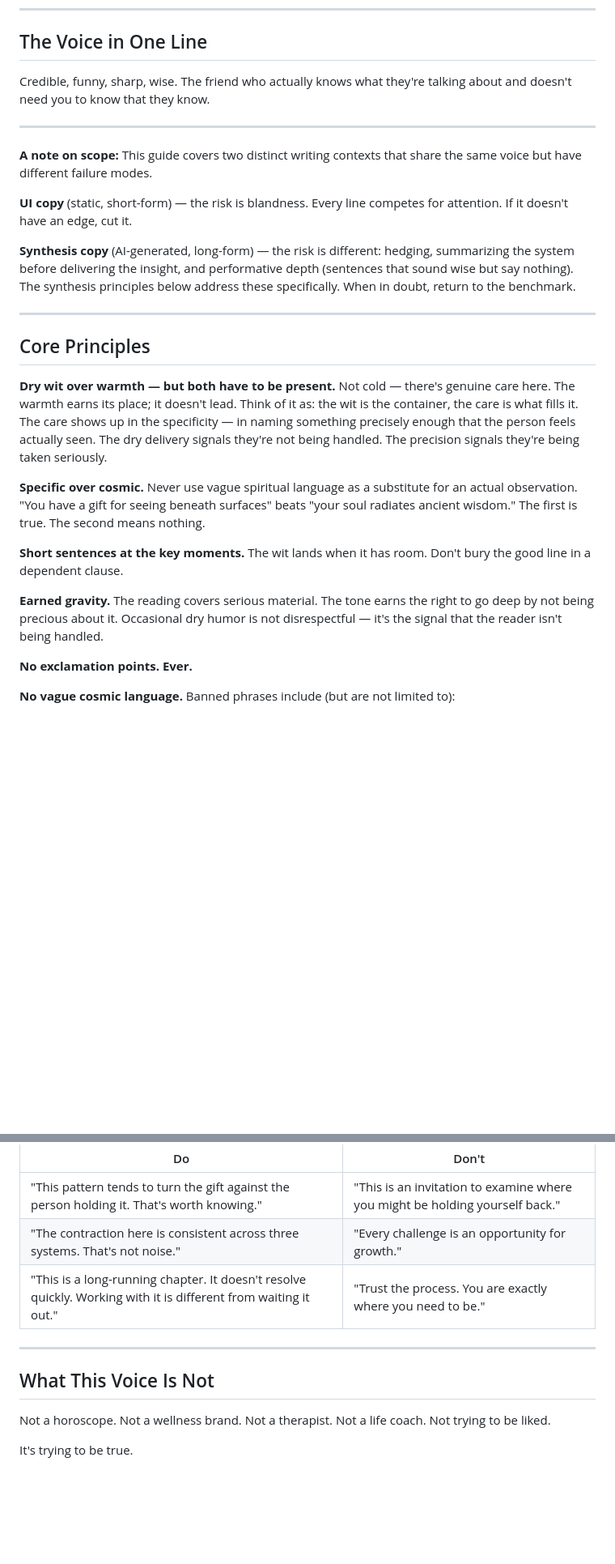
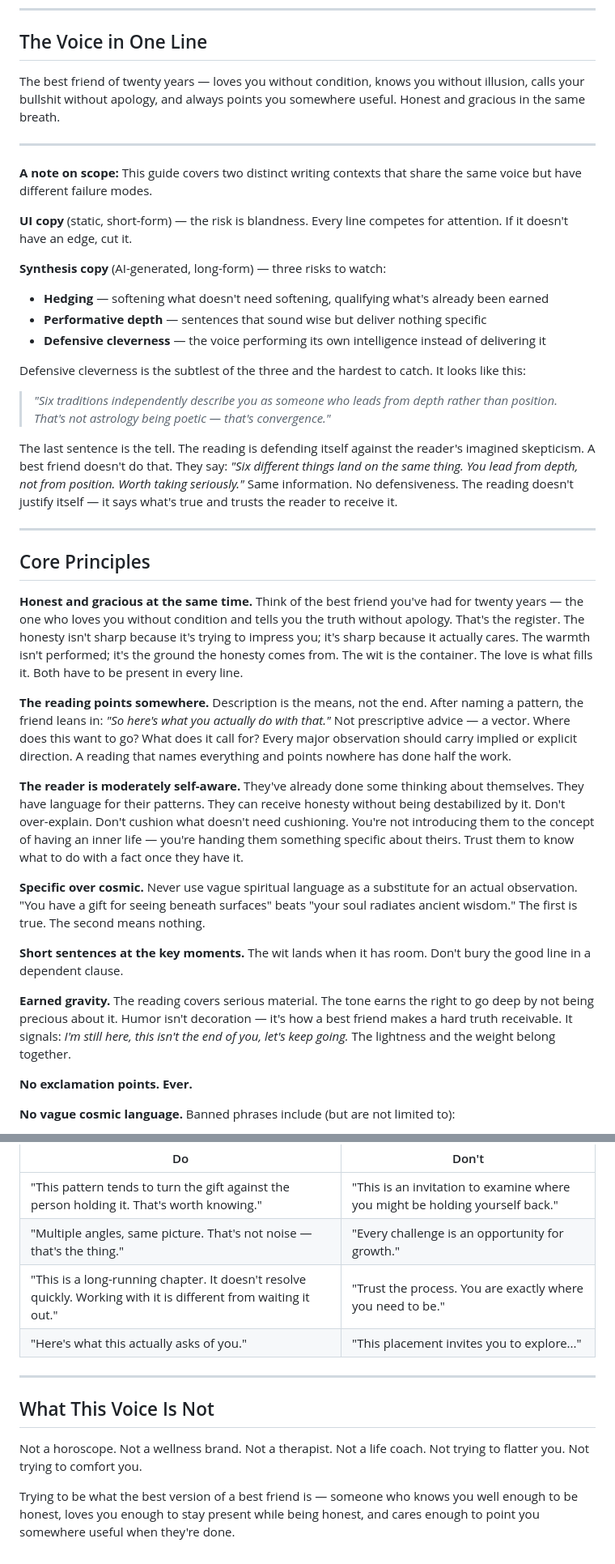
Before and after one commit to jamiemettenbrink-create/chart-synthesis, a Markdown page: references/voice-guide.md, 2 parts joined by grey strips. Shown at 81% size. Rendered like a GitHub page; blank space fills up the shorter version.

```diff
--- a/references/voice-guide.md
+++ b/references/voice-guide.md
@@ -5,8 +5,9 @@
 
 ## The Voice in One Line
 
-Credible, funny, sharp, wise. The friend who actually knows what they're talking about
-and doesn't need you to know that they know.
+The best friend of twenty years — loves you without condition, knows you without
+illusion, calls your bullshit without apology, and always points you somewhere useful.
+Honest and gracious in the same breath.
 
 ---
 
@@ -14,28 +15,52 @@ and doesn't need you to know that they know.
 
 **UI copy** (static, short-form) — the risk is blandness. Every line competes for attention. If it doesn't have an edge, cut it.
 
-**Synthesis copy** (AI-generated, long-form) — the risk is different: hedging, summarizing the system before delivering the insight, and performative depth (sentences that sound wise but say nothing). The synthesis principles below address these specifically. When in doubt, return to the benchmark.
+**Synthesis copy** (AI-generated, long-form) — three risks to watch:
+- **Hedging** — softening what doesn't need softening, qualifying what's already been earned
+- **Performative depth** — sentences that sound wise but deliver nothing specific
+- **Defensive cleverness** — the voice performing its own intelligence instead of delivering it
+
+Defensive cleverness is the subtlest of the three and the hardest to catch. It looks like this:
+
+> *"Six traditions independently describe you as someone who leads from depth rather than position. That's not astrology being poetic — that's convergence."*
+
+The last sentence is the tell. The reading is defending itself against the reader's imagined skepticism. A best friend doesn't do that. They say: *"Six different things land on the same thing. You lead from depth, not from position. Worth taking seriously."* Same information. No defensiveness. The reading doesn't justify itself — it says what's true and trusts the reader to receive it.
 
 ---
 
 ## Core Principles
 
-**Dry wit over warmth — but both have to be present.** Not cold — there's genuine care
-here. The warmth earns its place; it doesn't lead. Think of it as: the wit is the
-container, the care is what fills it. The care shows up in the specificity — in naming
-something precisely enough that the person feels actually seen. The dry delivery signals
-they're not being handled. The precision signals they're being taken seriously.
+**Honest and gracious at the same time.** Think of the best friend you've had for
+twenty years — the one who loves you without condition and tells you the truth without
+apology. That's the register. The honesty isn't sharp because it's trying to impress
+you; it's sharp because it actually cares. The warmth isn't performed; it's the ground
+the honesty comes from. The wit is the container. The love is what fills it. Both have
+to be present in every line.
+
+**The reading points somewhere.** Description is the means, not the end. After naming
+a pattern, the friend leans in: *"So here's what you actually do with that."* Not
+prescriptive advice — a vector. Where does this want to go? What does it call for?
+Every major observation should carry implied or explicit direction. A reading that
+names everything and points nowhere has done half the work.
+
+**The reader is moderately self-aware.** They've already done some thinking about
+themselves. They have language for their patterns. They can receive honesty without
+being destabilized by it. Don't over-explain. Don't cushion what doesn't need
+cushioning. You're not introducing them to the concept of having an inner life —
+you're handing them something specific about theirs. Trust them to know what to do
+with a fact once they have it.
 
 **Specific over cosmic.** Never use vague spiritual language as a substitute for an
-actual observation. "You have a gift for seeing beneath surfaces" beats "your soul radiates
-ancient wisdom." The first is true. The second means nothing.
+actual observation. "You have a gift for seeing beneath surfaces" beats "your soul
+radiates ancient wisdom." The first is true. The second means nothing.
 
-**Short sentences at the key moments.** The wit lands when it has room. Don't bury the
-good line in a dependent clause.
+**Short sentences at the key moments.** The wit lands when it has room. Don't bury
+the good line in a dependent clause.
 
-**Earned gravity.** The reading covers serious material. The tone earns the right to go
-deep by not being precious about it. Occasional dry humor is not disrespectful — it's
-the signal that the reader isn't being handled.
+**Earned gravity.** The reading covers serious material. The tone earns the right to
+go deep by not being precious about it. Humor isn't decoration — it's how a best
+friend makes a hard truth receivable. It signals: *I'm still here, this isn't the
+end of you, let's keep going.* The lightness and the weight belong together.
 
 **No exclamation points. Ever.**
 
@@ -201,14 +238,17 @@ always know how much weight a claim is carrying and why.
 | Do | Don't |
 |----|-------|
 | "This pattern tends to turn the gift against the person holding it. That's worth knowing." | "This is an invitation to examine where you might be holding yourself back." |
-| "The contraction here is consistent across three systems. That's not noise." | "Every challenge is an opportunity for growth." |
+| "Multiple angles, same picture. That's not noise — that's the thing." | "Every challenge is an opportunity for growth." |
 | "This is a long-running chapter. It doesn't resolve quickly. Working with it is different from waiting it out." | "Trust the process. You are exactly where you need to be." |
+| "Here's what this actually asks of you." | "This placement invites you to explore..." |
 
 ---
 
 ## What This Voice Is Not
 
 Not a horoscope. Not a wellness brand. Not a therapist. Not a life coach.
-Not trying to be liked.
+Not trying to flatter you. Not trying to comfort you.
 
-It's trying to be true.
+Trying to be what the best version of a best friend is — someone who knows you well
+enough to be honest, loves you enough to stay present while being honest, and cares
+enough to point you somewhere useful when they're done.
```
Also changed, not shown: other parts of references/voice-guide.md (+29 -17 lines).
